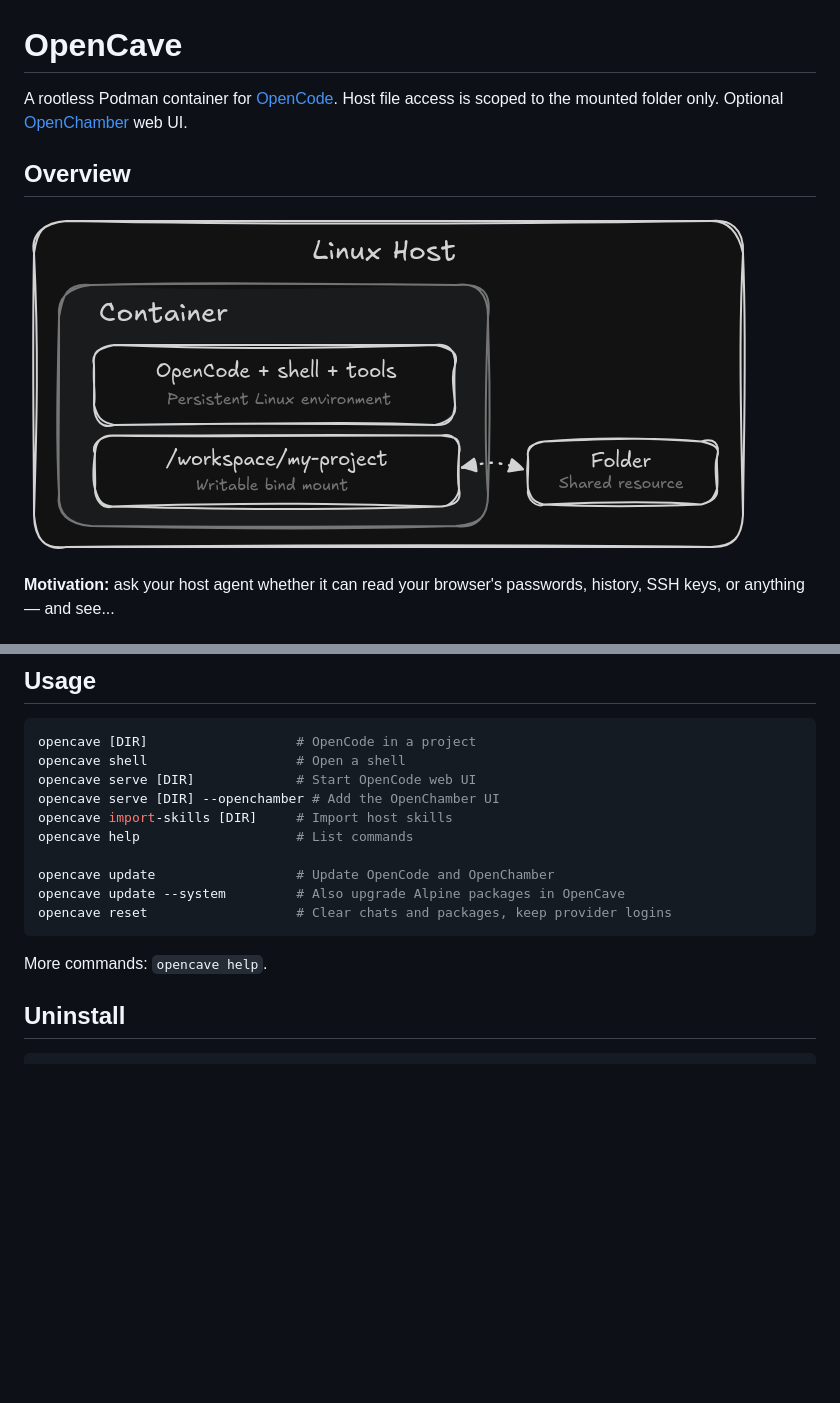
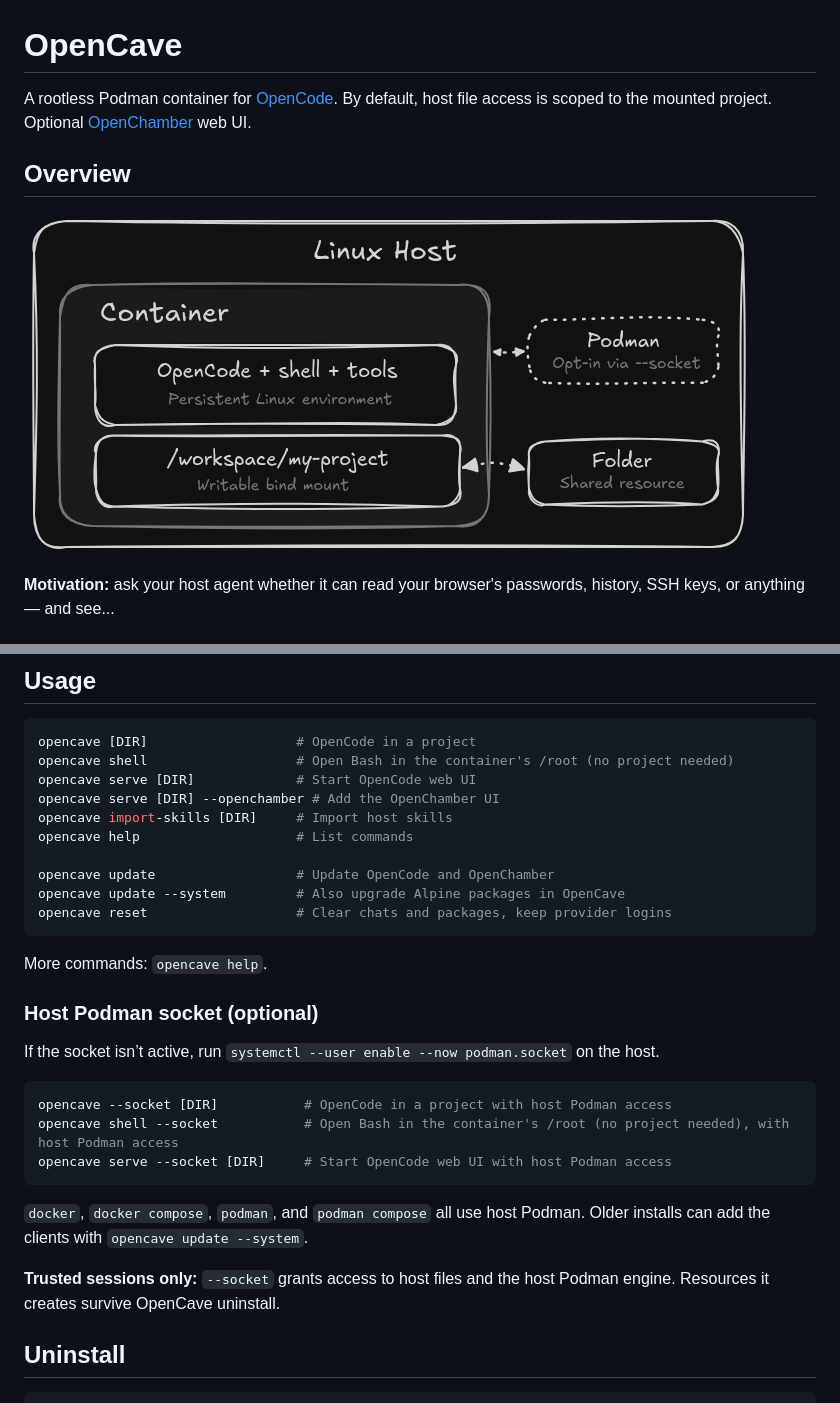
Before and after one commit to ernvk23/opencave, a Markdown page: README.md, 2 parts joined by grey strips. GitHub-like rendering; pictures changed too: assets/overview.png; blank space fills up the shorter version.

Commit message:
Add opt-in host Podman socket access

````diff
--- a/README.md
+++ b/README.md
@@ -1,6 +1,6 @@
 # OpenCave
 
-A rootless Podman container for [OpenCode](https://opencode.ai). Host file access is scoped to the mounted folder only. Optional [OpenChamber](https://openchamber.dev) web UI.
+A rootless Podman container for [OpenCode](https://opencode.ai). By default, host file access is scoped to the mounted project. Optional [OpenChamber](https://openchamber.dev) web UI.
 
 ## Overview
 
@@ -29,7 +29,7 @@ Or run `./setup.sh` from a checkout.
 
 ```sh
 opencave [DIR]                   # OpenCode in a project
-opencave shell                   # Open a shell
+opencave shell                   # Open Bash in the container's /root (no project needed)
 opencave serve [DIR]             # Start OpenCode web UI
 opencave serve [DIR] --openchamber # Add the OpenChamber UI
 opencave import-skills [DIR]     # Import host skills
@@ -42,6 +42,20 @@ opencave reset                   # Clear chats and packages, keep provider login
 
 More commands: `opencave help`.
 
+### Host Podman socket (optional)
+
+If the socket isn’t active, run `systemctl --user enable --now podman.socket` on the host.
+
+```sh
+opencave --socket [DIR]           # OpenCode in a project with host Podman access
+opencave shell --socket           # Open Bash in the container's /root (no project needed), with host Podman access
+opencave serve --socket [DIR]     # Start OpenCode web UI with host Podman access
+```
+
+`docker`, `docker compose`, `podman`, and `podman compose` all use host Podman. Older installs can add the clients with `opencave update --system`.
+
+**Trusted sessions only:** `--socket` grants access to host files and the host Podman engine. Resources it creates survive OpenCave uninstall.
+
 ## Uninstall
 
 ```sh
````
Also changed, not shown: 2 other files.
